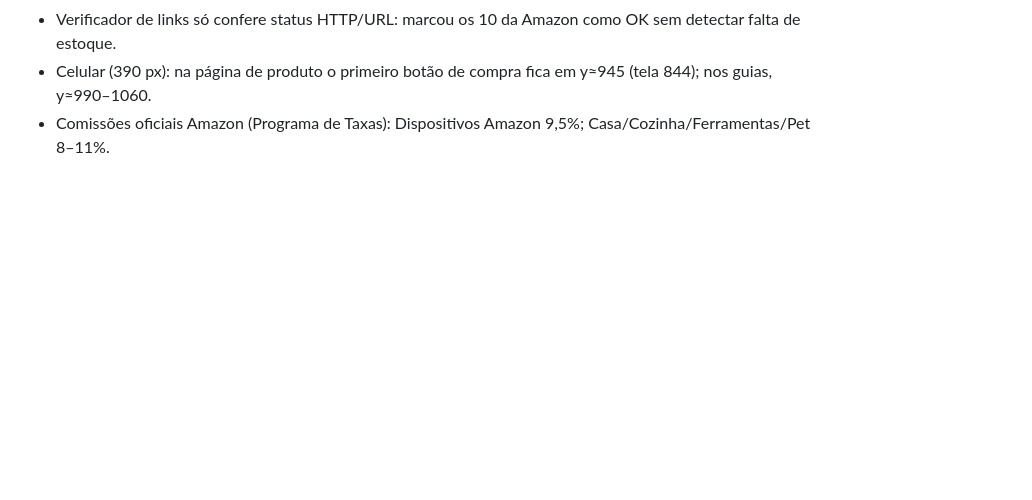
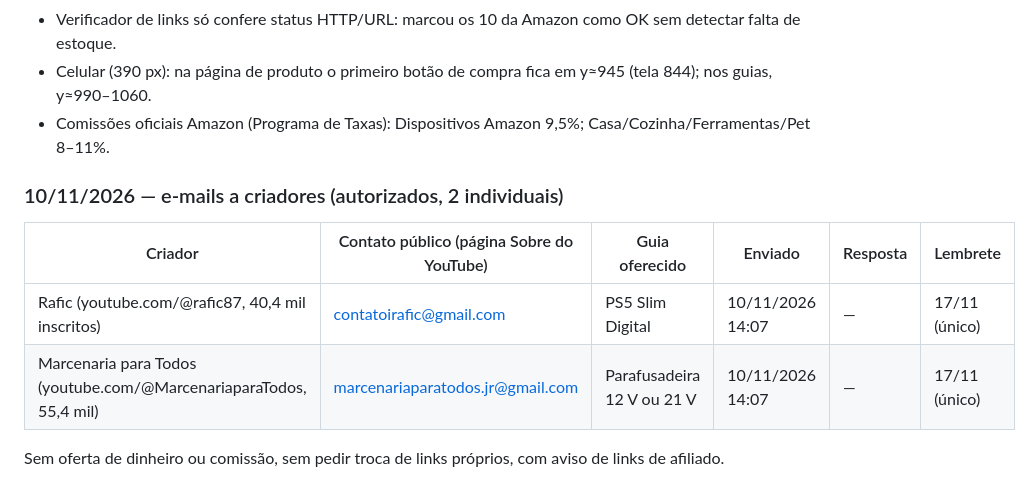
Before and after one commit to allanduarte93/vitrine-achados, a Markdown page: docs/divulgacao.md, the part around the change. Drawn GitHub-style; blank space fills up the shorter version.

Commit message:
docs: registro dos e-mails a criadores (10/11)
Co-Authored-By: Claude Opus 5.5 <noreply@anthropic.com>
Claude-Session: https://claude.ai/code/session_01XtFR9bUYNyXC1bmghovQBE

```diff
--- a/docs/divulgacao.md
+++ b/docs/divulgacao.md
@@ -216,3 +216,12 @@ Acompanhamento: no máximo 1 lembrete por site.
 - Verificador de links só confere status HTTP/URL: marcou os 10 da Amazon como OK sem detectar falta de estoque.
 - Celular (390 px): na página de produto o primeiro botão de compra fica em y≈945 (tela 844); nos guias, y≈990–1060.
 - Comissões oficiais Amazon (Programa de Taxas): Dispositivos Amazon 9,5%; Casa/Cozinha/Ferramentas/Pet 8–11%.
+
+### 10/11/2026 — e-mails a criadores (autorizados, 2 individuais)
+
+| Criador | Contato público (página Sobre do YouTube) | Guia oferecido | Enviado | Resposta | Lembrete |
+|---|---|---|---|---|---|
+| Rafic (youtube.com/@rafic87, 40,4 mil inscritos) | contatoirafic@gmail.com | PS5 Slim Digital | 10/11/2026 14:07 | — | 17/11 (único) |
+| Marcenaria para Todos (youtube.com/@MarcenariaparaTodos, 55,4 mil) | marcenariaparatodos.jr@gmail.com | Parafusadeira 12 V ou 21 V | 10/11/2026 14:07 | — | 17/11 (único) |
+
+Sem oferta de dinheiro ou comissão, sem pedir troca de links próprios, com aviso de links de afiliado.
```
